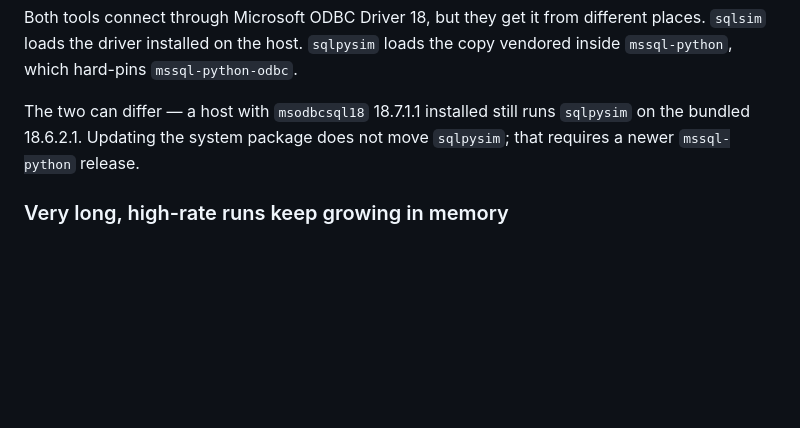
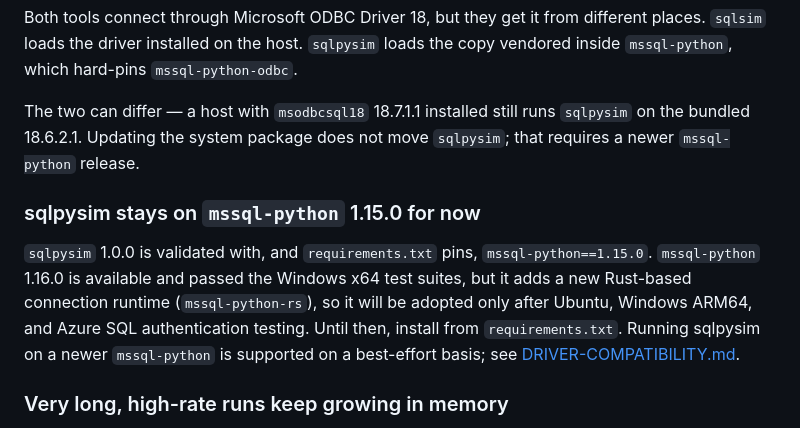
Before and after one commit to microsoft/sqlsimtools, a Markdown page: RELEASE-NOTES.md, the part around the change. Drawn GitHub-style; blank space fills up the shorter version.

```diff
--- a/RELEASE-NOTES.md
+++ b/RELEASE-NOTES.md
@@ -257,6 +257,16 @@ The two can differ — a host with `msodbcsql18` 18.7.1.1 installed still runs
 `sqlpysim` on the bundled 18.6.2.1. Updating the system package does not move
 `sqlpysim`; that requires a newer `mssql-python` release.
 
+### sqlpysim stays on `mssql-python` 1.15.0 for now
+
+`sqlpysim` 1.0.0 is validated with, and `requirements.txt` pins,
+`mssql-python==1.15.0`. `mssql-python` 1.16.0 is available and passed the
+Windows x64 test suites, but it adds a new Rust-based connection runtime
+(`mssql-python-rs`), so it will be adopted only after Ubuntu, Windows ARM64,
+and Azure SQL authentication testing. Until then, install from
+`requirements.txt`. Running sqlpysim on a newer `mssql-python` is supported on a
+best-effort basis; see [DRIVER-COMPATIBILITY.md](DRIVER-COMPATIBILITY.md).
+
 ### Very long, high-rate runs keep growing in memory
 
 `sqlsim` and `sqlpysim` keep one latency sample per query execution until the
```
Also changed, not shown: BACKLOG.md (+11 -0 lines).
